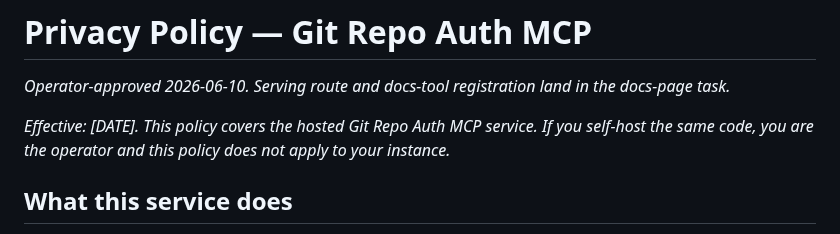
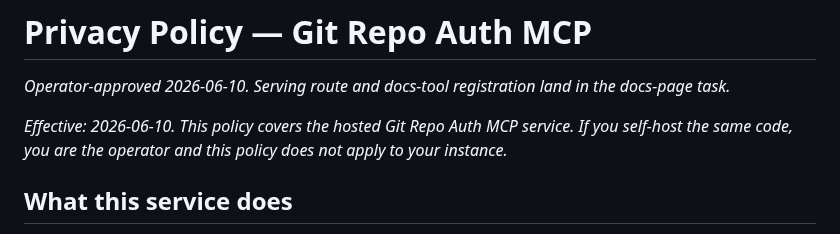
Before and after one commit to klappy/git-repo-auth-mcp, a Markdown page: governance/external/privacy-policy.md, the part around the change. Drawn GitHub-style.

Commit message:
Insert effective dates (2026-06-10) per review
Co-authored-by: Chris Klapp <klappy@users.noreply.github.com>

```diff
--- a/governance/external/privacy-policy.md
+++ b/governance/external/privacy-policy.md
@@ -2,7 +2,7 @@
 
 *Operator-approved 2026-06-10. Serving route and docs-tool registration land in the docs-page task.*
 
-*Effective: [DATE]. This policy covers the hosted Git Repo Auth MCP service. If you self-host the same code, you are the operator and this policy does not apply to your instance.*
+*Effective: 2026-06-10. This policy covers the hosted Git Repo Auth MCP service. If you self-host the same code, you are the operator and this policy does not apply to your instance.*
 
 ## What this service does
 
```
Also changed, not shown: governance/external/terms-of-service.md (+1 -1 lines).
